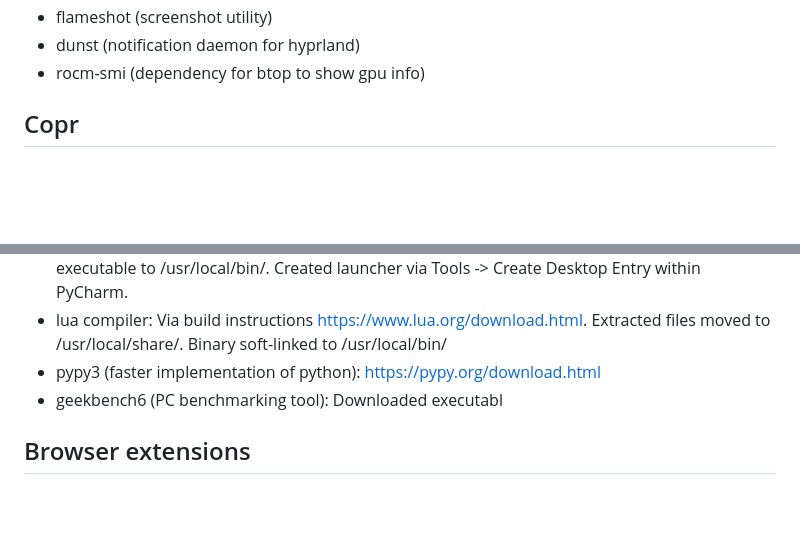
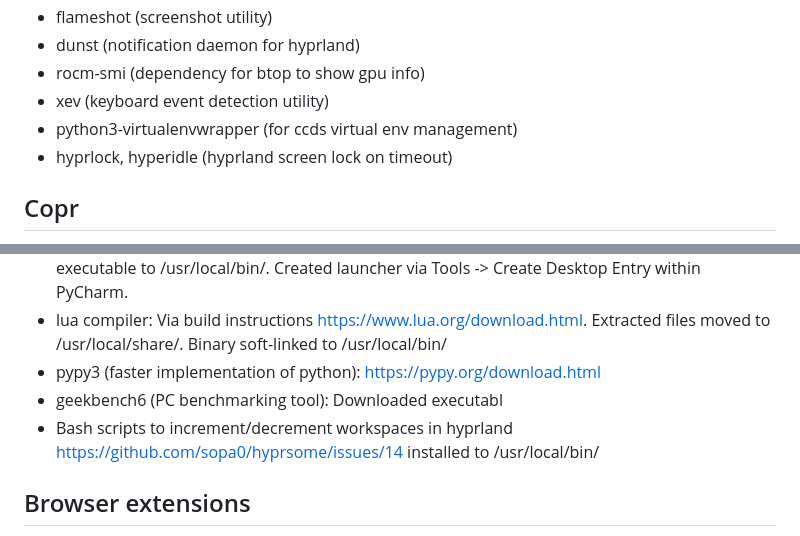
Before and after one commit to jonkracht/technical-notes, a Markdown page: software-install-logs/fractal-fedora42.md, 2 parts joined by grey strips. Drawn GitHub-style; blank space fills up the shorter version.

Commit message:
August 2025 Fractal push

```diff
--- a/software-install-logs/fractal-fedora42.md
+++ b/software-install-logs/fractal-fedora42.md
@@ -57,7 +57,9 @@
 * flameshot (screenshot utility)
 * dunst (notification daemon for hyprland)
 * rocm-smi (dependency for btop to show gpu info)
-
+* xev (keyboard event detection utility)
+* python3-virtualenvwrapper (for ccds virtual env management)
+* hyprlock, hyperidle (hyprland screen lock on timeout)
 
 
 ## Copr
@@ -125,7 +127,7 @@
 * lua compiler:  Via build instructions https://www.lua.org/download.html.  Extracted files moved to /usr/local/share/.  Binary soft-linked to /usr/local/bin/
 * pypy3 (faster implementation of python):  https://pypy.org/download.html
 * geekbench6 (PC benchmarking tool):  Downloaded executabl
-
+* Bash scripts to increment/decrement workspaces in hyprland https://github.com/sopa0/hyprsome/issues/14  installed to /usr/local/bin/
 
 
 
```
